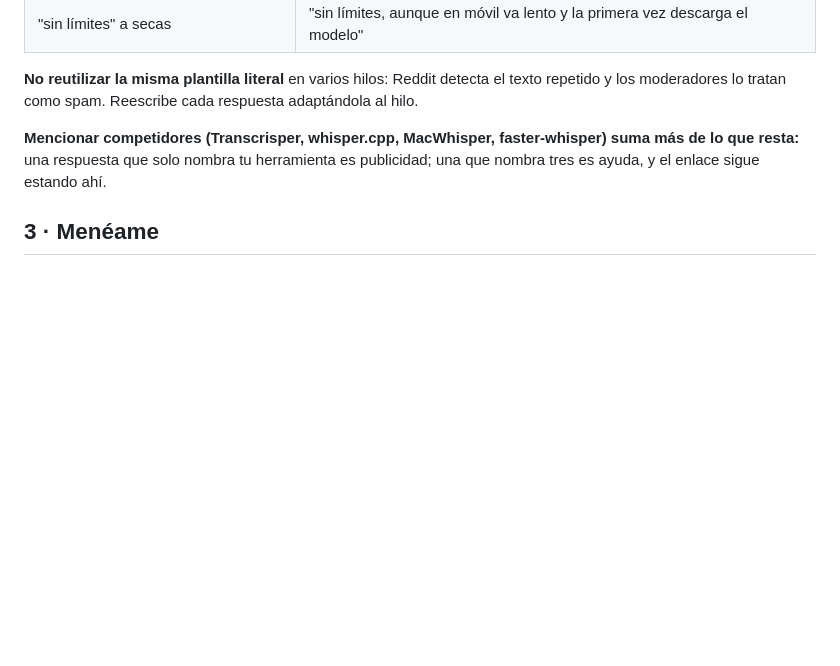
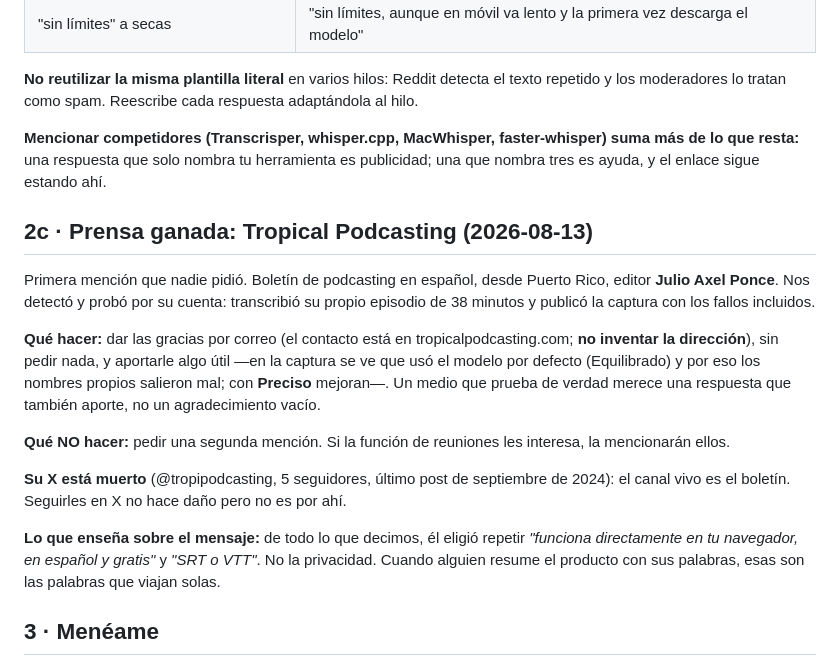
Before and after one commit to ilcapo32-blip/gate32, a Markdown page: LAUNCH.md, the part around the change. Rendered like a GitHub page; blank space fills up the shorter version.

```diff
--- a/LAUNCH.md
+++ b/LAUNCH.md
@@ -204,6 +204,32 @@ adaptándola al hilo.
 suma más de lo que resta:** una respuesta que solo nombra tu herramienta es
 publicidad; una que nombra tres es ayuda, y el enlace sigue estando ahí.
 
+## 2c · Prensa ganada: Tropical Podcasting (2026-08-13)
+
+Primera mención que nadie pidió. Boletín de podcasting en español, desde
+Puerto Rico, editor **Julio Axel Ponce**. Nos detectó y probó por su cuenta:
+transcribió su propio episodio de 38 minutos y publicó la captura con los
+fallos incluidos.
+
+**Qué hacer:** dar las gracias por correo (el contacto está en
+tropicalpodcasting.com; **no inventar la dirección**), sin pedir nada, y
+aportarle algo útil —en la captura se ve que usó el modelo por defecto
+(Equilibrado) y por eso los nombres propios salieron mal; con **Preciso**
+mejoran—. Un medio que prueba de verdad merece una respuesta que también
+aporte, no un agradecimiento vacío.
+
+**Qué NO hacer:** pedir una segunda mención. Si la función de reuniones les
+interesa, la mencionarán ellos.
+
+**Su X está muerto** (@tropipodcasting, 5 seguidores, último post de septiembre
+de 2024): el canal vivo es el boletín. Seguirles en X no hace daño pero no es
+por ahí.
+
+**Lo que enseña sobre el mensaje:** de todo lo que decimos, él eligió repetir
+*"funciona directamente en tu navegador, en español y gratis"* y *"SRT o VTT"*.
+No la privacidad. Cuando alguien resume el producto con sus palabras, esas son
+las palabras que viajan solas.
+
 ## 3 · Menéame
 
 **Titular:** Gate32: transcriptor de audio y subtítulos gratuito donde la IA corre en tu navegador y el archivo nunca se sube
```
Also changed, not shown: RESEARCH.md (+28 -0 lines).
